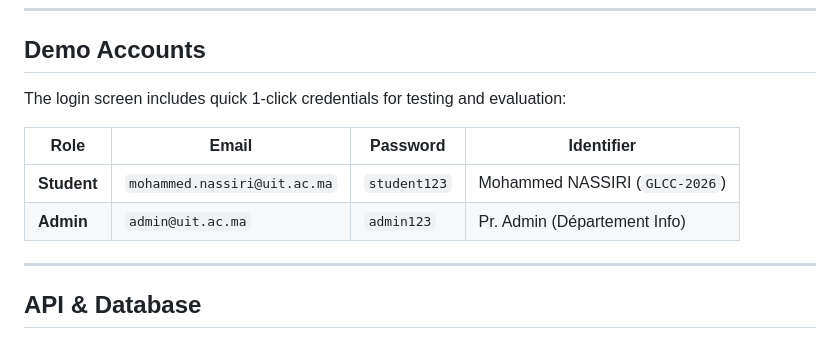
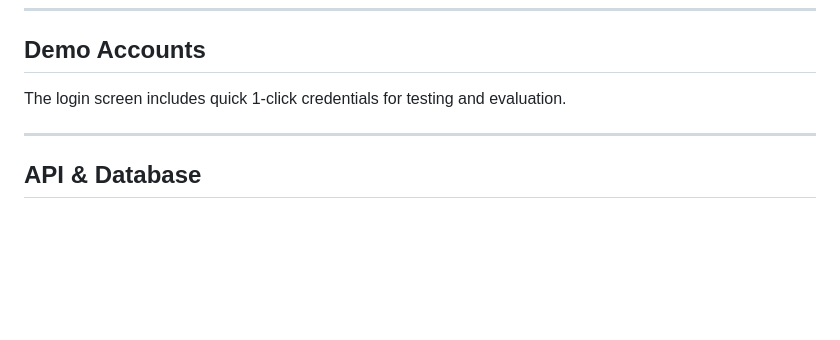
Before and after one commit to PunchArm255/uit_event_manager, a Markdown page: README.md, the part around the change. Rendered like a GitHub page; blank space fills up the shorter version.

Commit message:
Update demo section in README
Removed table format for demo account credentials in README.

```diff
--- a/README.md
+++ b/README.md
@@ -62,12 +62,7 @@ npm run build
 
 ## Demo Accounts
 
-The login screen includes quick 1-click credentials for testing and evaluation:
-
-| Role | Email | Password | Identifier |
-|---|---|---|---|
-| **Student** | `mohammed.nassiri@uit.ac.ma` | `student123` | Mohammed NASSIRI (`GLCC-2026`) |
-| **Admin** | `admin@uit.ac.ma` | `admin123` | Pr. Admin (Département Info) |
+The login screen includes quick 1-click credentials for testing and evaluation.
 
 ---
 
```
